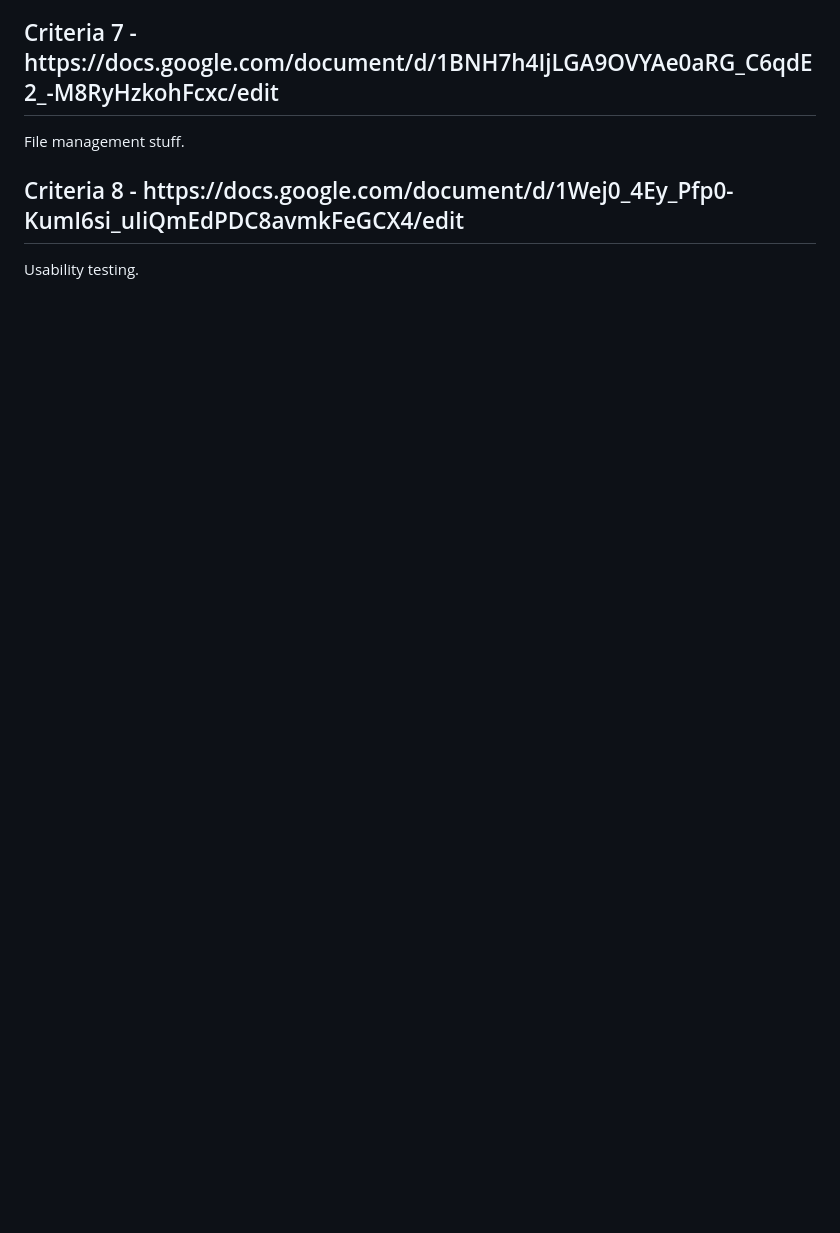
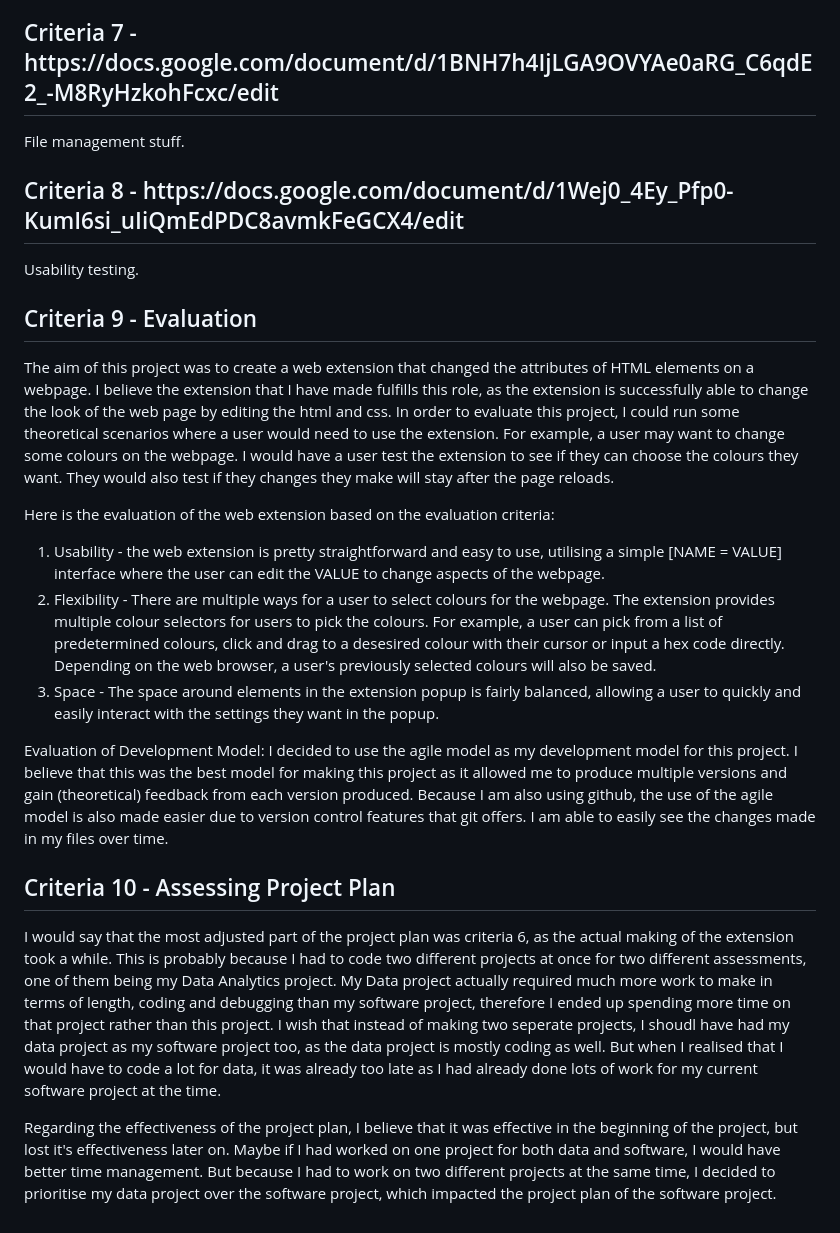
Before and after one commit to hydricAcid/SD-SAT, a Markdown page: README.md, the part around the change. GitHub-like rendering; blank space fills up the shorter version.

```diff
--- a/README.md
+++ b/README.md
@@ -44,3 +44,23 @@ File management stuff.
 <h2>Criteria 8 - https://docs.google.com/document/d/1Wej0_4Ey_Pfp0-KumI6si_uIiQmEdPDC8avmkFeGCX4/edit</h2>
 
 Usability testing.
+
+<h2>Criteria 9 - Evaluation</h2>
+
+The aim of this project was to create a web extension that changed the attributes of HTML elements on a webpage. I believe the extension that I have made fulfills this role, as the extension is successfully able to change the look of the web page by editing the html and css. In order to evaluate this project, I could run some theoretical scenarios where a user would need to use the extension. For example, a user may want to change some colours on the webpage. I would have a user test the extension to see if they can choose the colours they want. They would also test if they changes they make will stay after the page reloads.
+
+Here is the evaluation of the web extension based on the evaluation criteria:
+
+<ol>
+  <li>Usability - the web extension is pretty straightforward and easy to use, utilising a simple [NAME = VALUE] interface where the user can edit the VALUE to change aspects of the webpage.</li>
+  <li>Flexibility - There are multiple ways for a user to select colours for the webpage. The extension provides multiple colour selectors for users to pick the colours. For example, a user can pick from a list of predetermined colours, click and drag to a desesired colour with their cursor or input a hex code directly. Depending on the web browser, a user's previously selected colours will also be saved.</li>
+  <li>Space - The space around elements in the extension popup is fairly balanced, allowing a user to quickly and easily interact with the settings they want in the popup.</li>
+</ol>
+
+Evaluation of Development Model: I decided to use the agile model as my development model for this project. I believe that this was the best model for making this project as it allowed me to produce multiple versions and gain (theoretical) feedback from each version produced. Because I am also using github, the use of the agile model is also made easier due to version control features that git offers. I am able to easily see the changes made in my files over time.
+
+<h2>Criteria 10 - Assessing Project Plan</h2>
+
+I would say that the most adjusted part of the project plan was criteria 6, as the actual making of the extension took a while. This is probably because I had to code two different projects at once for two different assessments, one of them being my Data Analytics project. My Data project actually required much more work to make in terms of length, coding and debugging than my software project, therefore I ended up spending more time on that project rather than this project. I wish that instead of making two seperate projects, I shoudl have had my data project as my software project too, as the data project is mostly coding as well. But when I realised that I would have to code a lot for data, it was already too late as I had already done lots of work for my current software project at the time.
+
+Regarding the effectiveness of the project plan, I believe that it was effective in the beginning of the project, but lost it's effectiveness later on. Maybe if I had worked on one project for both data and software, I would have better time management. But because I had to work on two different projects at the same time, I decided to prioritise my data project over the software project, which impacted the project plan of the software project.
```
